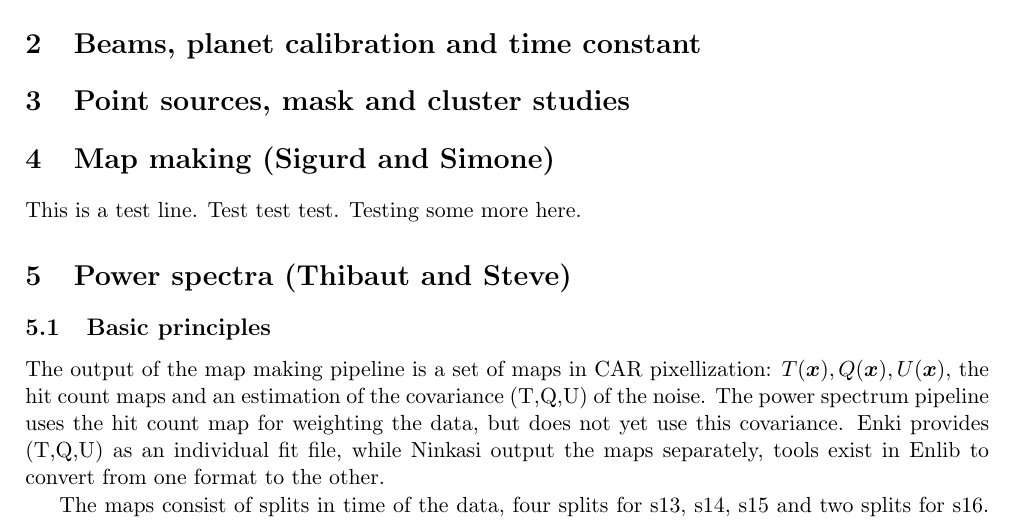
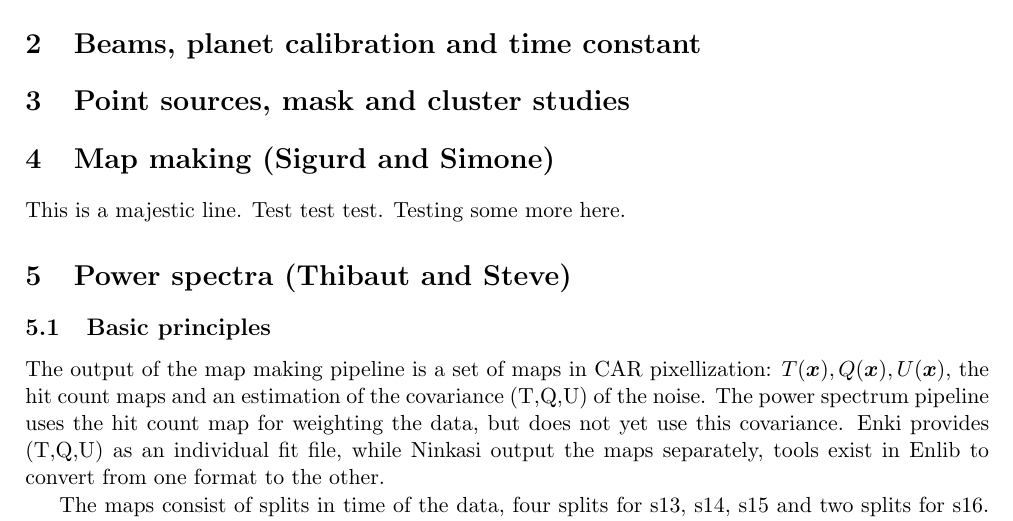
Before and after one commit to thibautlouis/actpol_cookbook, a LaTeX document (cookbook.tex): part of page 1 of 4, cut so that both start at the same text. Compiled offline with pdfLaTeX.

Commit message:
Testing more

```diff
--- a/cookbook.tex
+++ b/cookbook.tex
@@ -49,7 +49,7 @@ some text from Sigurd.}
 
 
 \section{Map making (Sigurd and Simone)}
-This is a test line. Test test test.
+This is a majestic line. Test test test.
 Testing some more here.
 
 \section{Power spectra (Thibaut and Steve)}
```
